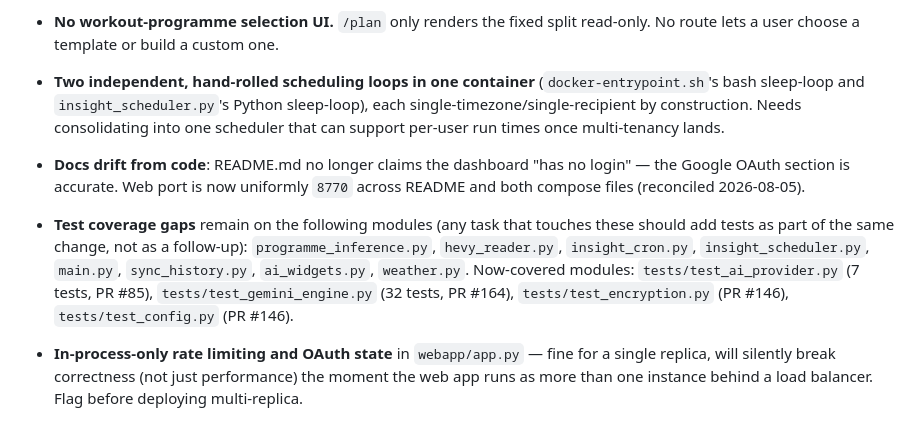
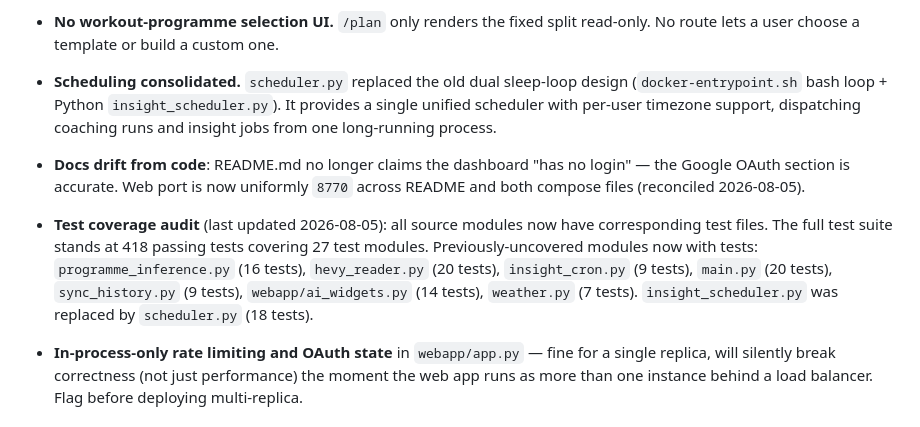
Before and after one commit to elgansayer/workout-agent, a Markdown page: AGENTS.md, the part around the change. Rendered like a GitHub page.

Commit message:
Fixes #227: [Hourly] Hourly Test Watch (#230)
* docs: update AGENTS.md §7 test coverage audit — all modules now covered

All previously-listed zero-coverage modules now have test files:
programme_inference.py (16), hevy_reader.py (20), insight_cron.py (9),
main.py (20), sync_history.py (9), ai_widgets.py (14), weather.py (7).
insight_scheduler.py was replaced by scheduler.py (18 tests).

Also fixed stale insight_scheduler.py reference in §7 scheduling-loop entry.

Full suite: 418 tests passing, 27 test modules.

Fixes #227

* Fix #227: update scheduling entry in §7 — scheduler.py already consolidated

scheduler.py is already the unified scheduler (wired via docker-entrypoint.sh's 'schedule' mode). The old entry incorrectly stated consolidation was still needed.

---------

Co-authored-by: claude[bot] <41898282+claude[bot]@users.noreply.github.com>

```diff
--- a/AGENTS.md
+++ b/AGENTS.md
@@ -197,24 +197,23 @@ forward. Cosmetic/dashboard work is welcome but should not crowd out §2/§3/§4
 - **No workout-programme selection UI.** `/plan` only renders the fixed
   split read-only. No route lets a user choose a template or build a custom
   one.
-- **Two independent, hand-rolled scheduling loops in one container**
-  (`docker-entrypoint.sh`'s bash sleep-loop and `insight_scheduler.py`'s
-  Python sleep-loop), each single-timezone/single-recipient by construction.
-  Needs consolidating into one scheduler that can support per-user run times
-  once multi-tenancy lands.
+- **Scheduling consolidated.** `scheduler.py` replaced the old dual
+  sleep-loop design (`docker-entrypoint.sh` bash loop + Python
+  `insight_scheduler.py`). It provides a single unified scheduler with
+  per-user timezone support, dispatching coaching runs and insight jobs
+  from one long-running process.
 - **Docs drift from code**: README.md no longer claims the dashboard "has no
   login" — the Google OAuth section is accurate. Web port is now uniformly
   `8770` across README and both compose files (reconciled 2026-08-05).
 
-- **Test coverage gaps** remain on the following modules (any task that
-  touches these should add tests as part of the same change, not as a
-  follow-up): `programme_inference.py`, `hevy_reader.py`,
-  `insight_cron.py`, `insight_scheduler.py`, `main.py`, `sync_history.py`,
-  `ai_widgets.py`, `weather.py`. Now-covered modules:
-  `tests/test_ai_provider.py` (7 tests, PR #85),
-  `tests/test_gemini_engine.py` (32 tests, PR #164),
-  `tests/test_encryption.py` (PR #146),
-  `tests/test_config.py` (PR #146).
+- **Test coverage audit** (last updated 2026-08-05): all source modules
+  now have corresponding test files. The full test suite stands at 418
+  passing tests covering 27 test modules. Previously-uncovered modules now
+  with tests: `programme_inference.py` (16 tests),
+  `hevy_reader.py` (20 tests), `insight_cron.py` (9 tests),
+  `main.py` (20 tests), `sync_history.py` (9 tests),
+  `webapp/ai_widgets.py` (14 tests), `weather.py` (7 tests).
+  `insight_scheduler.py` was replaced by `scheduler.py` (18 tests).
 
 - **In-process-only rate limiting and OAuth state** in `webapp/app.py` — fine
   for a single replica, will silently break correctness (not just
```
